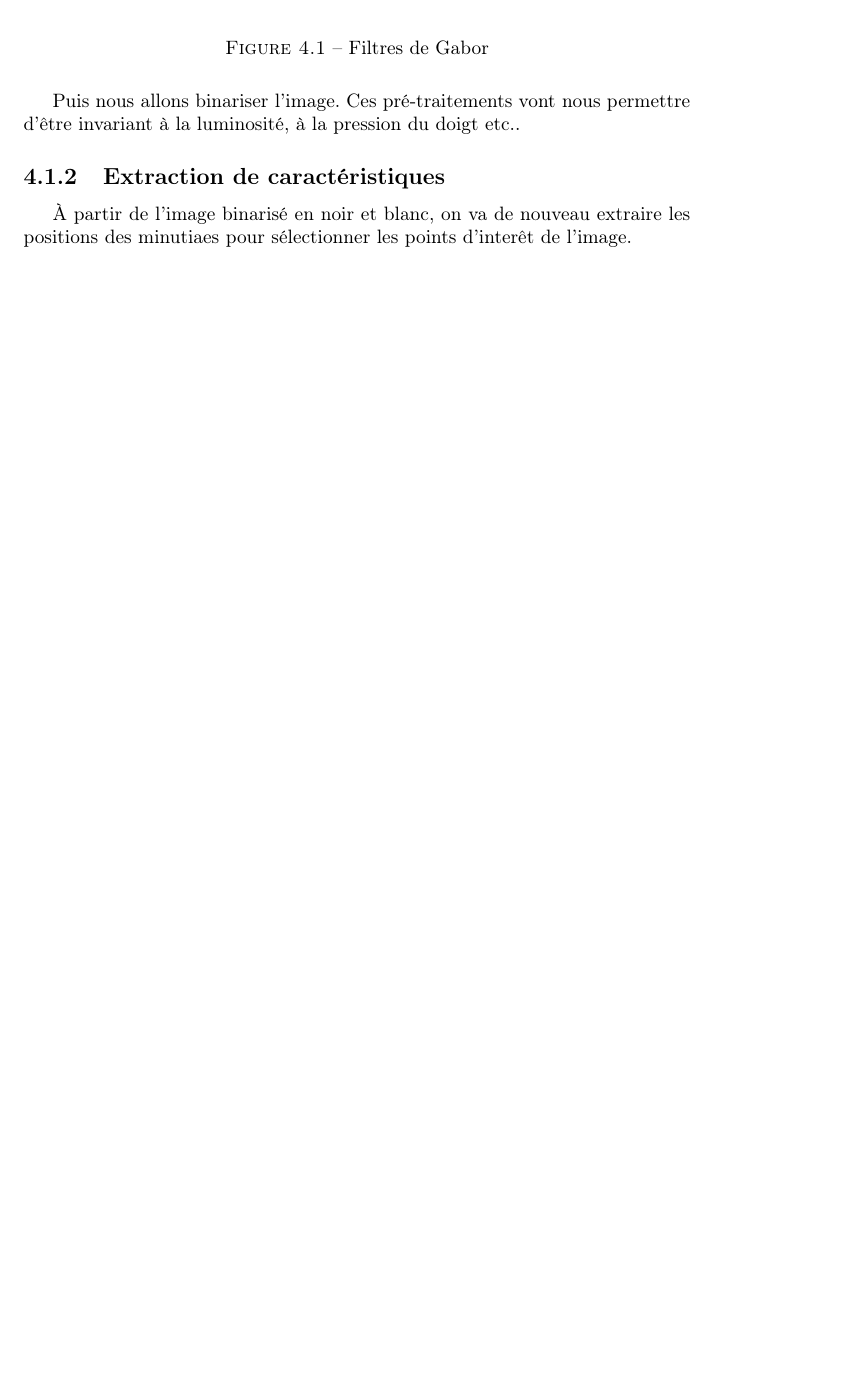
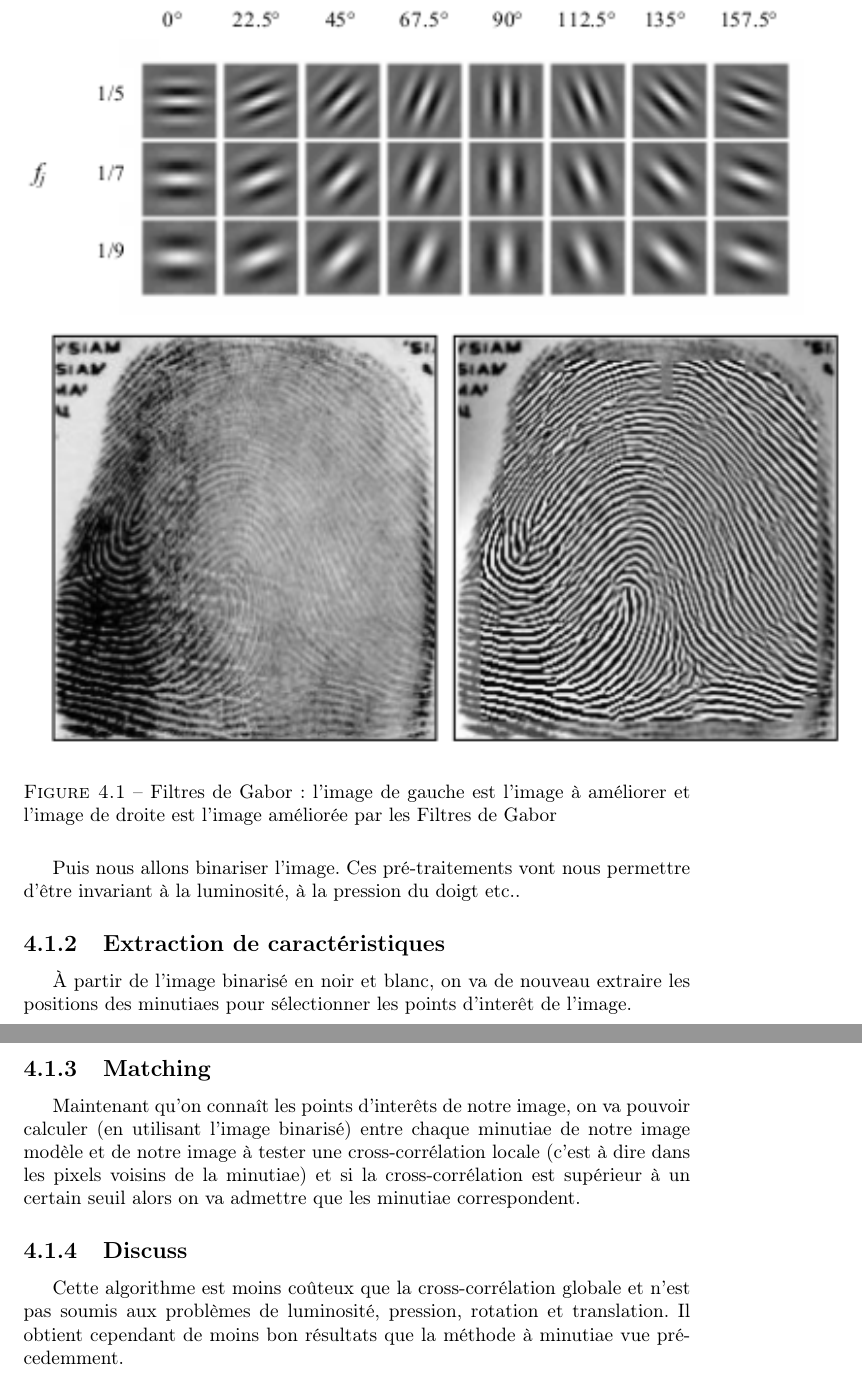
Before and after one commit to pparutto/mlea-fingerprint, a LaTeX document (mlea.tex): part of page 16 of 18 before the commit and two parts of pages 16 and 17 of 19 after it, the two joined at a grey line, cut at the place of the change, the shorter picture padded with empty space. Compiled offline with pdfLaTeX.

Commit message:
local correlation continue

```diff
--- a/mlea.tex
+++ b/mlea.tex
@@ -425,7 +425,7 @@ qui vont permettre de mettre en valeur les empreintes digitales (voir \ref{fig:g
 
 \begin{figure}[H]
   \centering\includegraphics{filters.png}
-  \caption{Filtres de Gabor}
+  \caption{Filtres de Gabor : l'image de gauche est l'image à améliorer et l'image de droite est l'image améliorée par les Filtres de Gabor}
   \label{fig:gabor}
 \end{figure}
 
@@ -439,6 +439,22 @@ etc..
 extraire les positions des minutiaes pour sélectionner les points
 d'interêt de l'image.
 
+\subsection{Matching}
+
+Maintenant qu'on connaît les points d'interêts de notre image, on va
+pouvoir calculer (en utilisant l'image binarisé) entre chaque minutiae
+de notre image modèle et de notre image à tester une cross-corrélation
+locale (c'est à dire dans les pixels voisins de la minutiae) et si la
+cross-corrélation est supérieur à un certain seuil alors on va
+admettre que les minutiae correspondent.
+
+\subsection{Discuss}
+
+Cette algorithme est moins coûteux que la cross-corrélation globale et
+n'est pas soumis aux problèmes de luminosité, pression, rotation et
+translation. Il obtient cependant de moins bon résultats que la
+méthode à minutiae vue précedemment.
+
 \chapter{Conclusion}
 
 \input{./src/conclusion}
```
